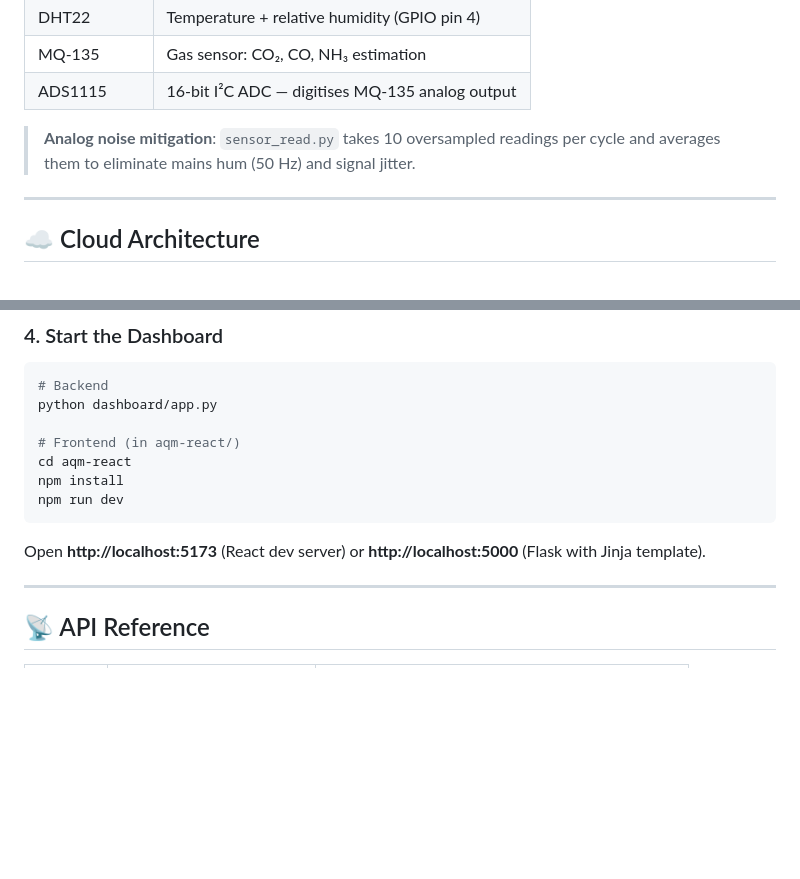
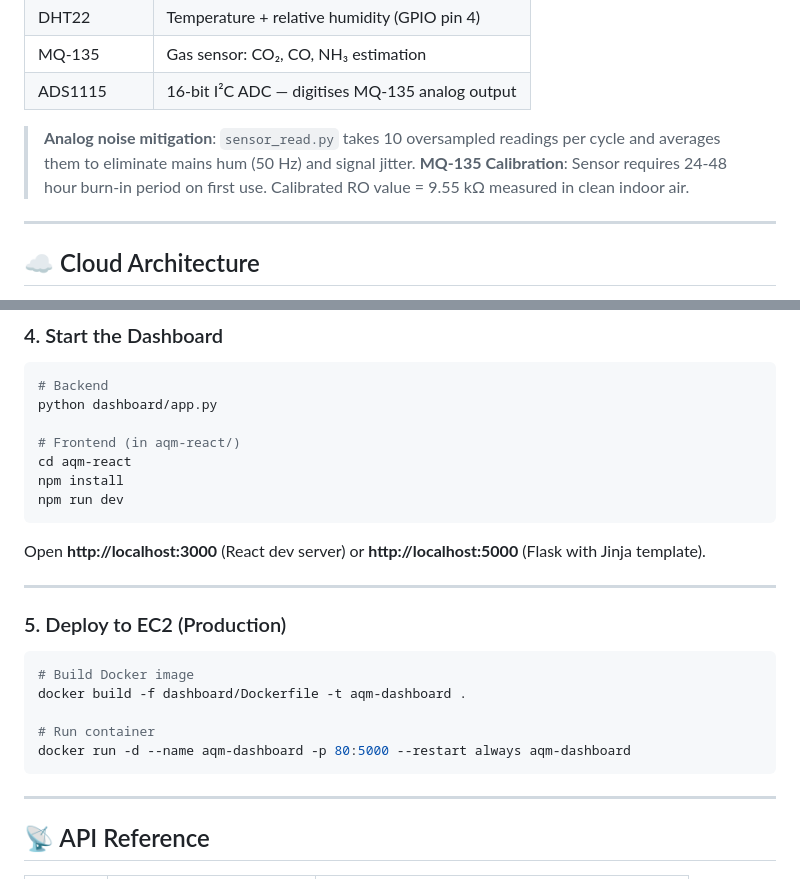
Before and after one commit to vimesh630/air-quality-measuring-edge-AI, a Markdown page: README.md, 2 parts joined by grey strips. Drawn GitHub-style; blank space fills up the shorter version.

Commit message:
Revise MQ-135 calibration info and server URL
Updated calibration details for MQ-135 sensor and modified local server URL.

````diff
--- a/README.md
+++ b/README.md
@@ -106,6 +106,8 @@ AQI/
 | ADS1115 | 16-bit I²C ADC — digitises MQ-135 analog output |
 
 > **Analog noise mitigation**: `sensor_read.py` takes 10 oversampled readings per cycle and averages them to eliminate mains hum (50 Hz) and signal jitter.
+> **MQ-135 Calibration**: Sensor requires 24-48 hour burn-in period on first use.
+> Calibrated RO value = 9.55 kΩ measured in clean indoor air.
 
 ---
 
@@ -179,8 +181,18 @@ npm install
 npm run dev
 ```
 
-Open **http://localhost:5173** (React dev server) or **http://localhost:5000** (Flask with Jinja template).
+Open **http://localhost:3000** (React dev server) or **http://localhost:5000** (Flask with Jinja template).
 
+---
+
+### 5. Deploy to EC2 (Production)
+```bash
+# Build Docker image
+docker build -f dashboard/Dockerfile -t aqm-dashboard .
+
+# Run container
+docker run -d --name aqm-dashboard -p 80:5000 --restart always aqm-dashboard
+```
 ---
 
 ## 📡 API Reference
````
